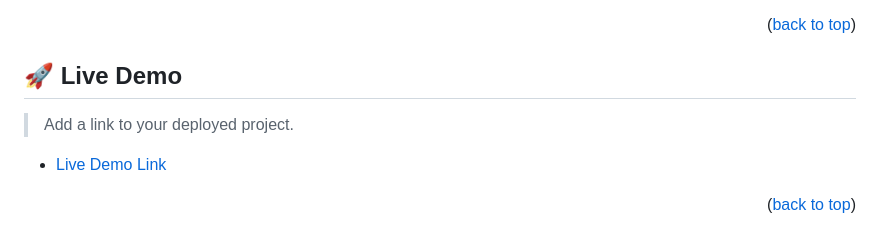
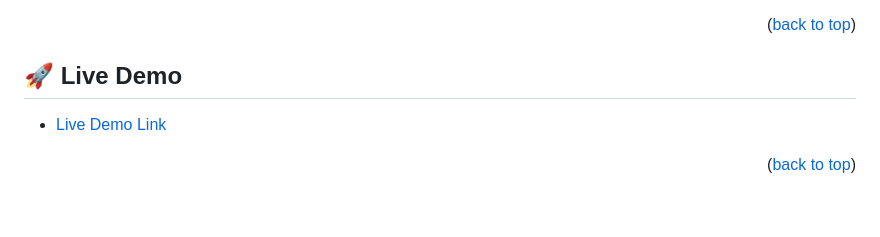
Before and after one commit to AyomipoMajek/Leaderboard, a Markdown page: README.md, the part around the change. Rendered like a GitHub page; blank space fills up the shorter version.

```diff
--- a/README.md
+++ b/README.md
@@ -82,8 +82,6 @@ After you're finished please remove all the comments and instructions!
 <!-- LIVE DEMO -->
 
 ## 🚀 Live Demo <a name="live-demo"></a>
-
-> Add a link to your deployed project.
 
 - [Live Demo Link]( https://ayomipomajek.github.io/Leaderboard/dist/)
 
```
